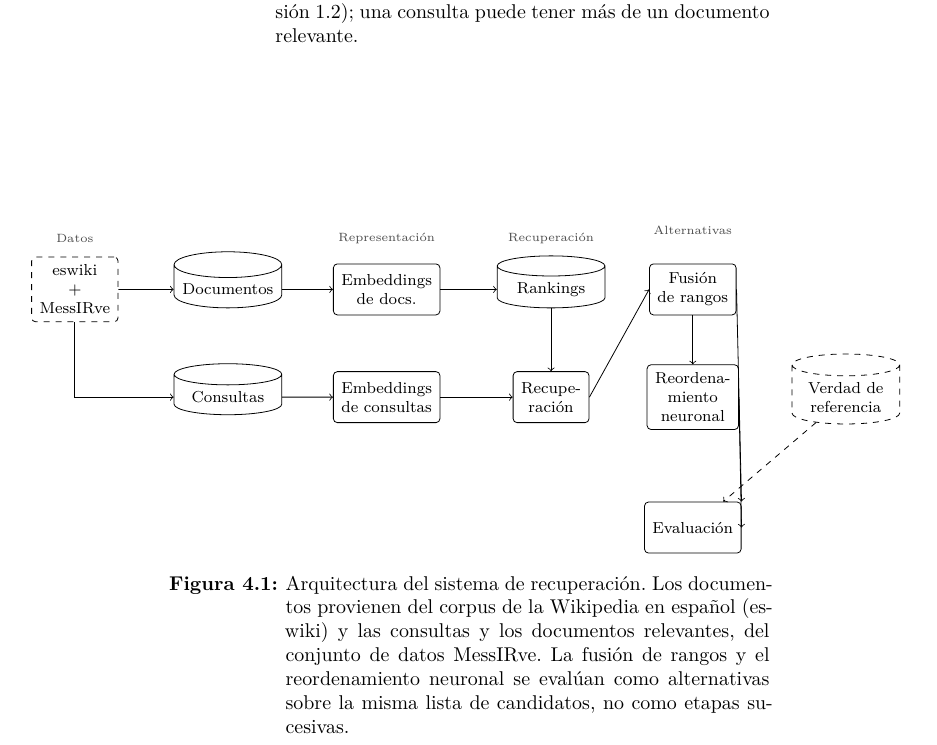
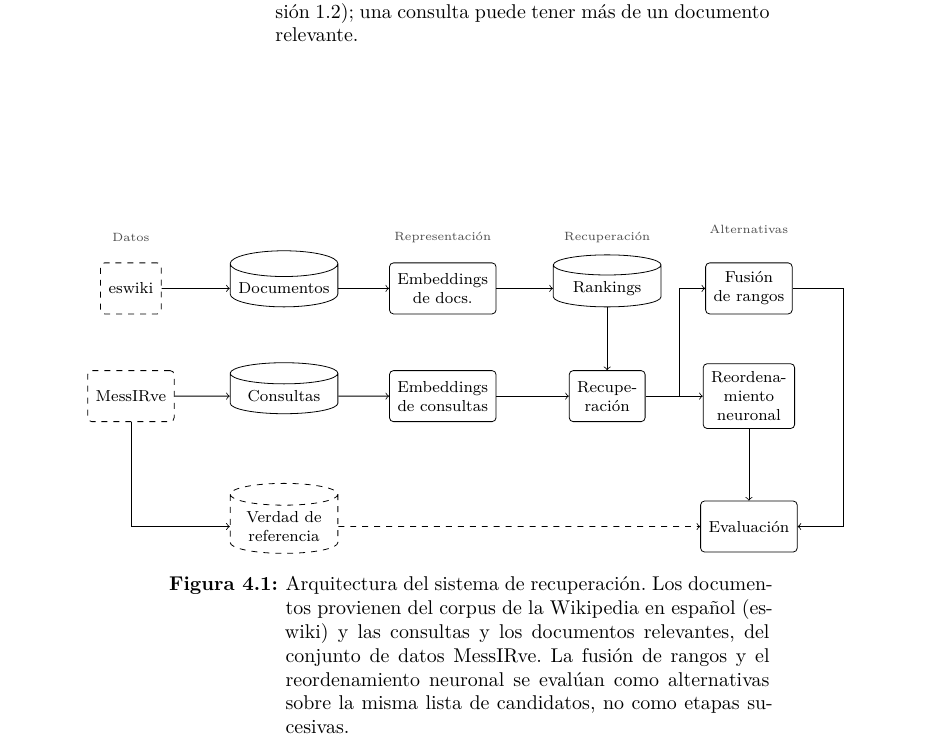
Before and after one commit to esteban-mendoza/ir-thesis, a LaTeX thesis (tesis.tex, which reads capitulos/capitulo4.tex, figuras/tikz/arquitectura-sistema.tex): part of page 26 of 33, cut so that both start at the same text. Compiled offline with LaTeX, dvips and Ghostscript.

Commit message:
Imagen de arquitectura mejorada

```diff
--- a/capitulos/capitulo4.tex
+++ b/capitulos/capitulo4.tex
@@ -125,6 +125,14 @@ En la \cref{tab:messirve-relevantes-por-consulta} podemos observar que alrededor
 %   - Propiedad de la cascada (remite a §2.3): un documento que no entra al top-100 de ninguna lista de entrada no puede aparecer en la lista fusionada ni en la reordenada; de ahí que la primera etapa se evalúe con Recall@100 (cf. §4.4).
 %   - La fusión no requiere inferencia neuronal (opera sobre las listas ya calculadas), a diferencia del reordenamiento: anticipar aquí el contraste de eficiencia que se analiza en el E3.
 %   - La figura del pipeline ya existe (\cref{fig:pipeline}, `figuras/tikz/arquitectura-sistema.tex`, TikZ). Muestra las tres etapas y, además, las fuentes de datos (eswiki, MessIRve), la caché de rankings y la verdad de referencia. **Ojo al redactar:** en la figura la fusión y el reordenamiento son ramas **alternativas**, no etapas consecutivas; el texto debe decir lo mismo (el E3 las compara, no las encadena).
+
+\begin{figure}[tbp]
+	\centering
+	\input{figuras/tikz/arquitectura-sistema}
+	\caption{Arquitectura del sistema de recuperación. Los documentos provienen del corpus de la Wikipedia en español (eswiki) y las consultas y los documentos relevantes, del conjunto de datos MessIRve. La fusión de rangos y el reordenamiento neuronal se evalúan como alternativas sobre la misma lista de candidatos, no como etapas sucesivas.}
+	\label{fig:pipeline}
+\end{figure}
+
 % P2: Los seis modelos de primera etapa: BM25 (léxico); multilingual-e5-large-instruct, BGE-M3, Qwen3-Embedding-0.6B y jina-embeddings-v5-text-small (densos); SPLADE-v3 (disperso aprendido). Tabla de configuración: identificador en Hugging Face, tipo, número de parámetros y longitud máxima de contexto [valores en ir-spanish/README.md y baselines/]. Incluir la nota sobre el límite de ~0.6B parámetros por restricciones de hardware.
 %   - Tabla de configuración (modelo / tipo / parámetros / contexto máx. configurado), con los valores tomados de los scripts de baselines/ (MODEL_MAX_LENGTH) y del README de ir-spanish:
 %       • BM25 — léxico disperso; sin longitud de contexto (modelo de términos); \parencite{bm25-RobertsonZaragoza2009}.
--- a/figuras/tikz/arquitectura-sistema.tex
+++ b/figuras/tikz/arquitectura-sistema.tex
@@ -27,44 +32,53 @@
   every edge/.style = {draw, ->, rounded corners=2mm}
 ]
 
-  %% ---------------- Fila 1: fuentes de datos ----------------
-  \node[src] (fuentes) at (0,0) {eswiki\\+\\MessIRve};
+  %% ---------------- Columna 1: fuentes de datos ----------------
+  \node[src] (eswiki)   at (0,0)   {eswiki};
+  \node[src] (messirve) at (0,-19) {MessIRve};
   \node[etapa] at (0,9)            {Datos};
 
-  %% ---------------- Fila 2: almacenes y representación ----------------
+  %% ---------------- Columna 2: almacenes ----------------
   \node[store] (docs) at (27,0)    {Documentos};
   \node[store] (qrys) at (27,-19)  {Consultas};
+
+  %% ---------------- Columna 3: representación ----------------
   \node[box]   (demb) at (55,0)    {Embeddings\\de docs.};
   \node[box]   (qemb) at (55,-19)  {Embeddings\\de consultas};
   \node[etapa] at (55,9)           {Representación};
 
-  %% ---------------- Fila 3: recuperación ----------------
+  %% ---------------- Columna 4: recuperación ----------------
   \node[store] (cache) at (84,0)   {Rankings};
   \node[box]   (retr)  at (84,-19) {Recupe-\\ración};
   \node[etapa] at (84,9)           {Recuperación};
 
-  %% ---------------- Fila 4: alternativas ----------------
+  %% ---------------- Columna 5: alternativas ----------------
   \node[box] (fus) at (109,0)      {Fusión\\de rangos};
   \node[box] (rer) at (109,-19)    {Reordena-\\miento\\neuronal};
   \node[etapa] at (109,10.5)       {Alternativas};
-  \node[gt]  (verdad) at (136,-19) {Verdad de\\referencia};
 
-  %% ---------------- Fila 5: evaluación ----------------
-  \node[box] (eval) at (109,-42)   {Evaluación};
+  %% ---------------- Verdad de referencia y evaluación ----------------
+  \node[gt]  (verdad) at (27,-42)  {Verdad de\\referencia};
+  \node[box] (eval)   at (109,-42) {Evaluación};
 
-  %% ---------------- Aristas ----------------
-  \draw[->] (fuentes) -- (docs);
-  \draw[->] (fuentes.south) |- (qrys.west);
+  %% ---------------- Aristas: flujo principal ----------------
+  \draw[->] (eswiki) -- (docs);
+  \draw[->] (messirve) -- (qrys);
+  \draw[->] (messirve.south) |- (verdad.west);
   \draw[->] (docs) -- (demb);
   \draw[->] (qrys) -- (qemb);
   \draw[->] (demb.east) -- (cache.west);
   \draw[->] (qemb.east) -- (retr.west);
   \draw[->] (cache.south) -- (retr.north);
-  \draw[->] (retr.east) -- (fus.west);
-  \draw[->] (fus.south) -- (rer.north);
-  \draw[->] (fus.east) -- (eval.north east);
-  \draw[->] (rer.east) -- (eval.east);
-  \draw[->, dashed] (verdad) -- (eval);
+
+  %% ---------------- Aristas: bifurcación en las dos alternativas ----------------
+  \draw (retr.east) -- ++(6,0) coordinate (bif);
+  \draw[->] (bif) |- (fus.west);
+  \draw[->] (bif) -- (rer.west);
+
+  %% ---------------- Aristas: evaluación ----------------
+  \draw[->] (rer.south) -- (eval.north);
+  \draw[->] (fus.east) -- ++(9,0) |- (eval.east);
+  \draw[->, dashed] (verdad.east) -- (eval.west);
 
 \end{tikzpicture}
 \endgroup
```
Also changed, not shown: notes/changelog.md, tesis.pdf, capitulos/capitulo4.tex (7 more changed lines), figuras/tikz/arquitectura-sistema.tex (5 more changed lines).
